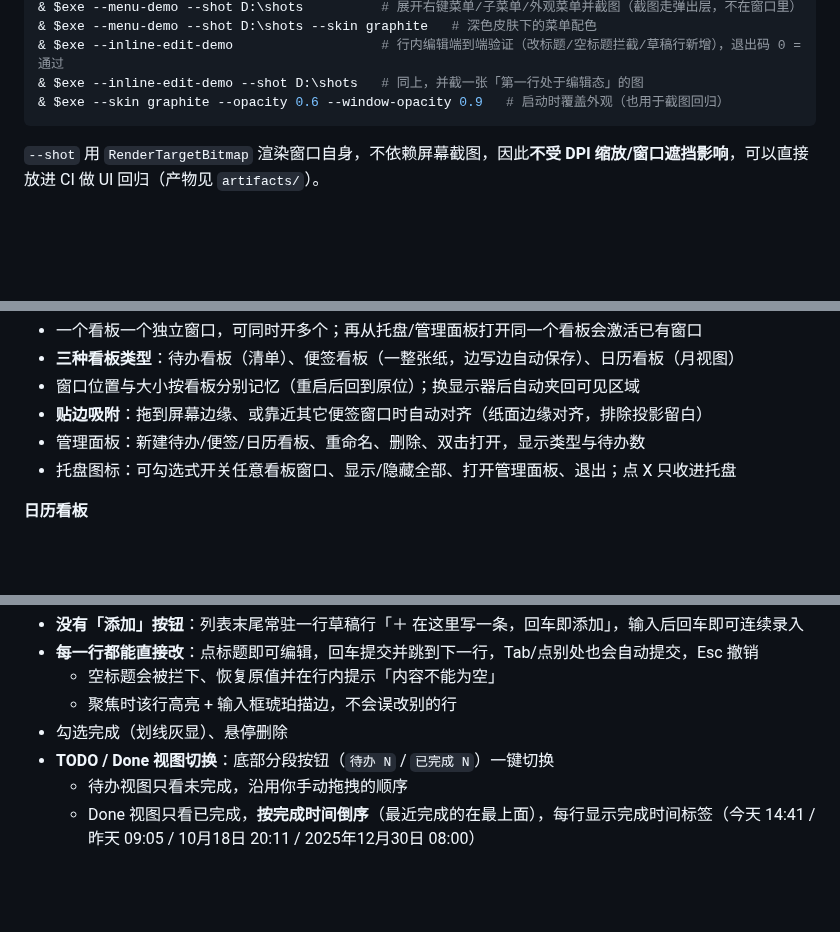
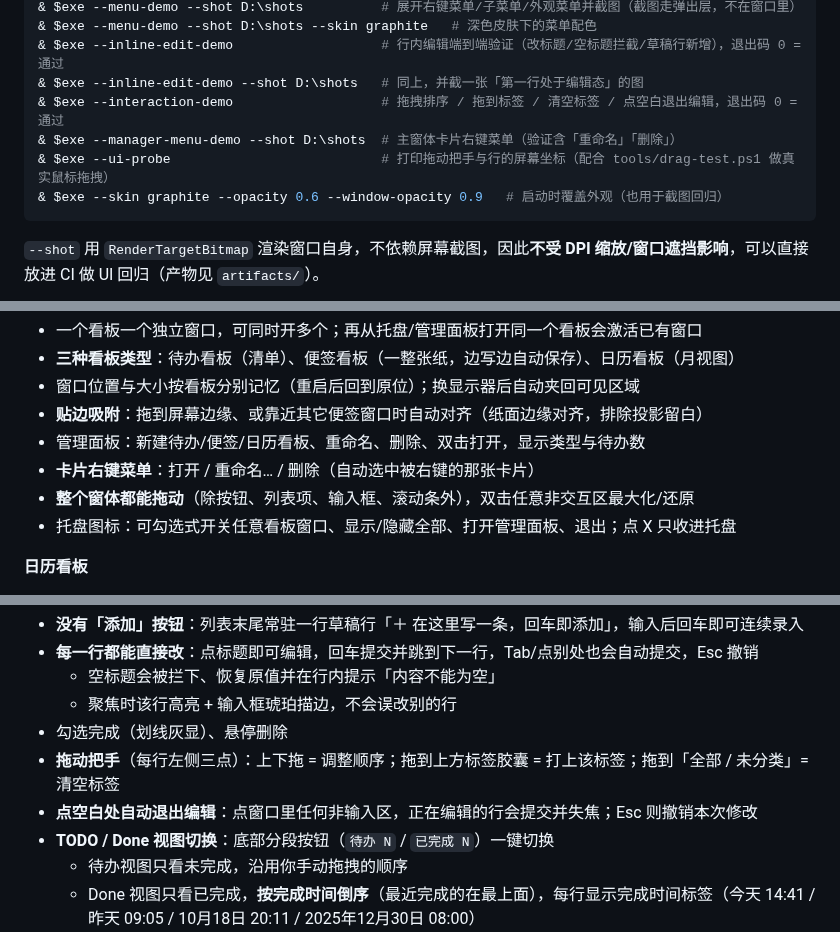
Before and after one commit to xiefengdaxia/StickyTodo-WPF, a Markdown page: README.md, 3 parts joined by grey strips. Rendered like a GitHub page; blank space fills up the shorter version.

````diff
--- a/README.md
+++ b/README.md
@@ -55,6 +55,9 @@ $exe = ".\src\StickyTodo.App\bin\Debug\net8.0-windows\StickyTodo.exe"
 & $exe --menu-demo --shot D:\shots --skin graphite   # 深色皮肤下的菜单配色
 & $exe --inline-edit-demo                   # 行内编辑端到端验证（改标题/空标题拦截/草稿行新增），退出码 0 = 通过
 & $exe --inline-edit-demo --shot D:\shots   # 同上，并截一张「第一行处于编辑态」的图
+& $exe --interaction-demo                   # 拖拽排序 / 拖到标签 / 清空标签 / 点空白退出编辑，退出码 0 = 通过
+& $exe --manager-menu-demo --shot D:\shots  # 主窗体卡片右键菜单（验证含「重命名」「删除」）
+& $exe --ui-probe                           # 打印拖动把手与行的屏幕坐标（配合 tools/drag-test.ps1 做真实鼠标拖拽）
 & $exe --skin graphite --opacity 0.6 --window-opacity 0.9   # 启动时覆盖外观（也用于截图回归）
 ```
 
@@ -124,6 +127,8 @@ StickyTodo.sln
 - 窗口位置与大小按看板分别记忆（重启后回到原位）；换显示器后自动夹回可见区域
 - **贴边吸附**：拖到屏幕边缘、或靠近其它便签窗口时自动对齐（纸面边缘对齐，排除投影留白）
 - 管理面板：新建待办/便签/日历看板、重命名、删除、双击打开，显示类型与待办数
+- **卡片右键菜单**：打开 / 重命名… / 删除（自动选中被右键的那张卡片）
+- **整个窗体都能拖动**（除按钮、列表项、输入框、滚动条外），双击任意非交互区最大化/还原
 - 托盘图标：可勾选式开关任意看板窗口、显示/隐藏全部、打开管理面板、退出；点 X 只收进托盘
 
 **日历看板**
@@ -139,6 +144,8 @@ StickyTodo.sln
   - 空标题会被拦下、恢复原值并在行内提示「内容不能为空」
   - 聚焦时该行高亮 + 输入框琥珀描边，不会误改别的行
 - 勾选完成（划线灰显）、悬停删除
+- **拖动把手**（每行左侧三点）：上下拖 = 调整顺序；拖到上方标签胶囊 = 打上该标签；拖到「全部 / 未分类」= 清空标签
+- **点空白处自动退出编辑**：点窗口里任何非输入区，正在编辑的行会提交并失焦；Esc 则撤销本次修改
 - **TODO / Done 视图切换**：底部分段按钮（`待办 N` / `已完成 N`）一键切换
   - 待办视图只看未完成，沿用你手动拖拽的顺序
   - Done 视图只看已完成，**按完成时间倒序**（最近完成的在最上面），每行显示完成时间标签（今天 14:41 / 昨天 09:05 / 10月18日 20:11 / 2025年12月30日 08:00）
````
Also changed, not shown: other parts of README.md (+7 -3 lines), artifacts/board-default.png, artifacts/board-memo.png, artifacts/board-work.png, artifacts/calendar.png, artifacts/manager-menu.png (added), artifacts/manager.png, 12 other files.
